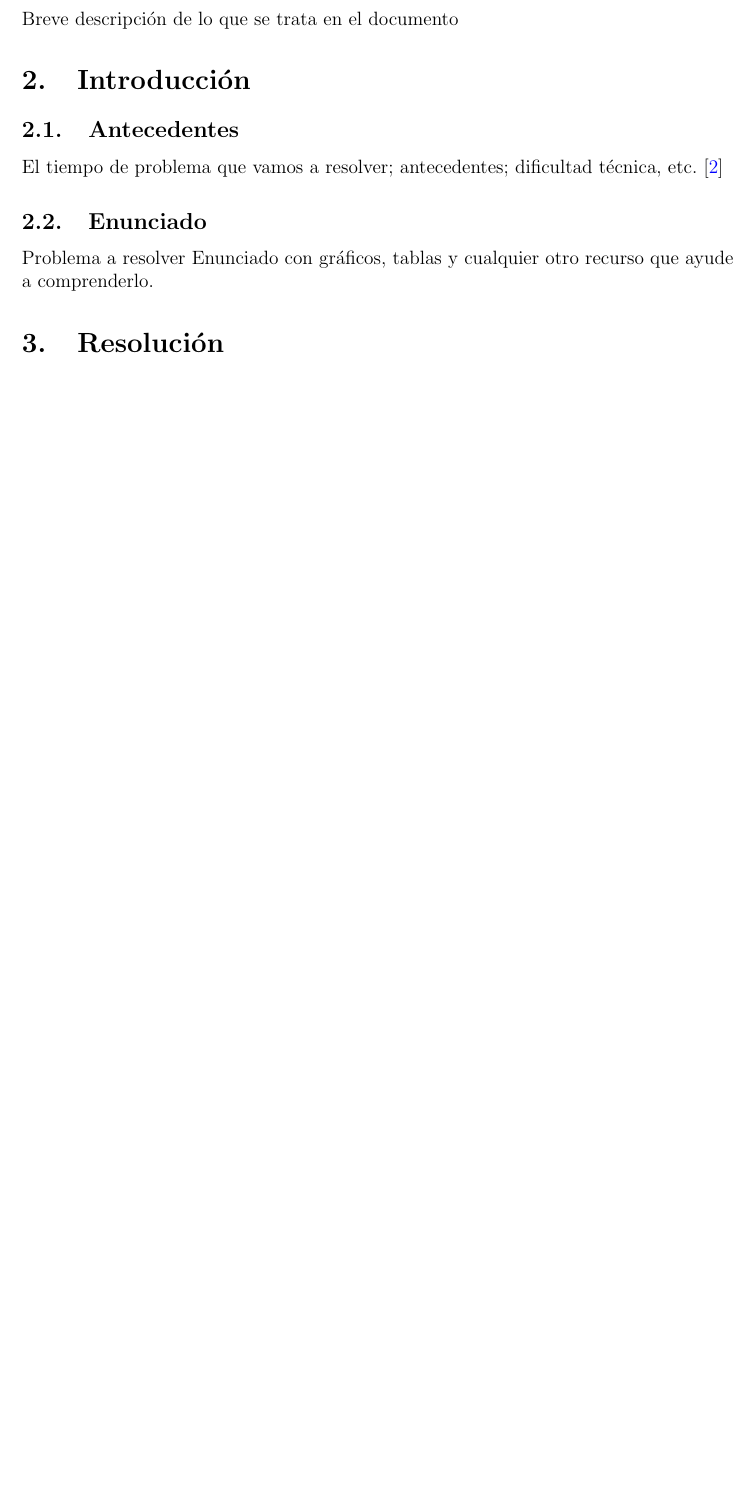
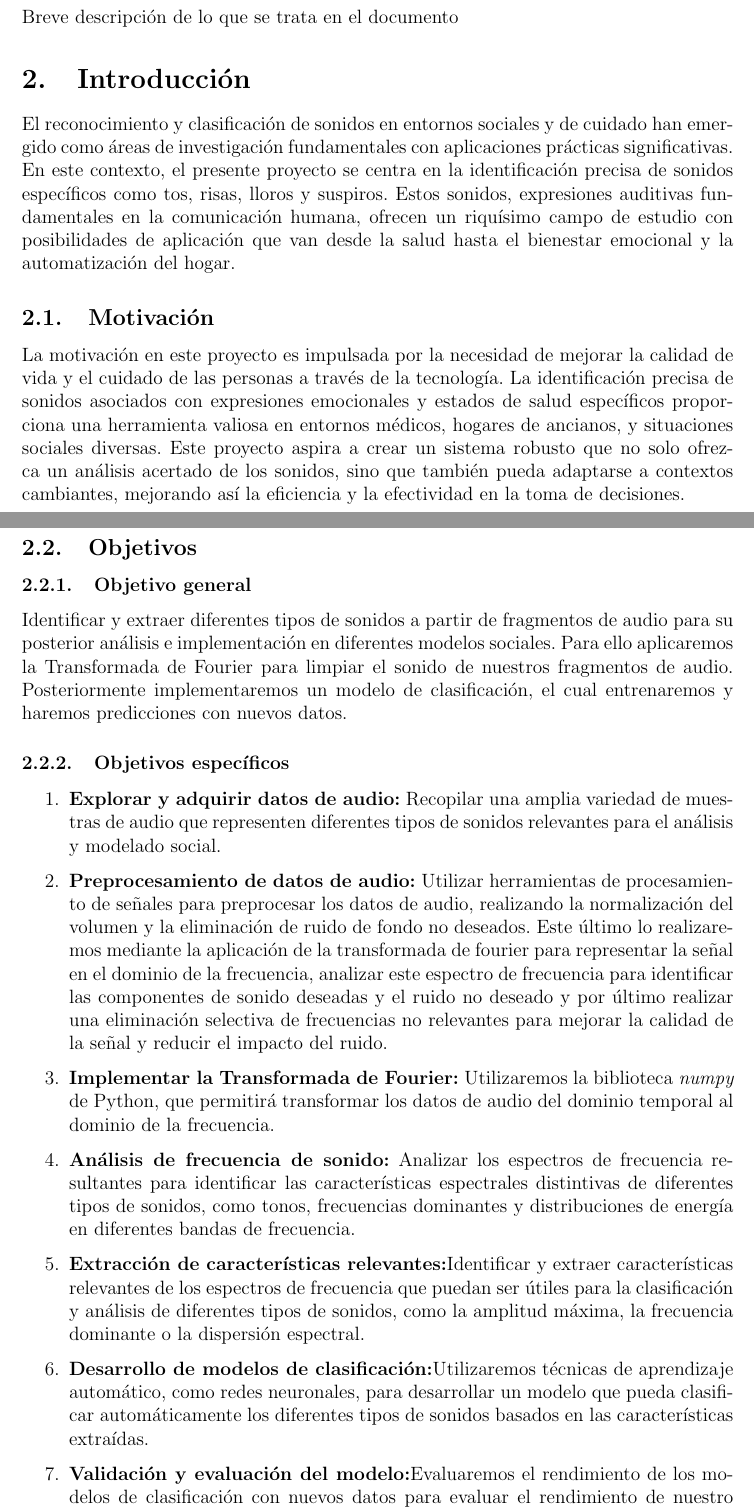
Before and after one commit to Alf-caput/NonVerbalAudioClassifier, a LaTeX document (doc/main.tex, which reads doc/Paquetes.tex, doc/Secciones/2_Introduccion.tex): part of page 2 of 3 before the commit and two parts of pages 2 and 3 of 4 after it, the two joined at a grey line, cut so that both start at the same text, the shorter picture padded with empty space. Compiled offline with pdfLaTeX.

Commit message:
Introducción hasta objetivos

```diff
--- a/doc/Paquetes.tex
+++ b/doc/Paquetes.tex
@@ -13,3 +13,5 @@
 \usepackage{biblatex} % Bibliografía
 \addbibresource{Bibliografia.bib} % Archivo fuente de bibliografías
 \usepackage{csquotes} % Evita warning biblatex
+
+\usepackage{ragged2e}
--- a/doc/Secciones/2_Introduccion.tex
+++ b/doc/Secciones/2_Introduccion.tex
@@ -1,8 +1,38 @@
 
 \section{Introducción}
-\subsection{Antecedentes}
-El tiempo de problema que vamos a resolver; antecedentes; dificultad técnica, etc.
-\cite{overleafwebsite}
-\subsection{Enunciado}
-Problema a resolver
-Enunciado con gráficos, tablas y cualquier otro recurso que ayude a comprenderlo.
+El reconocimiento y clasificación de sonidos en entornos sociales y de cuidado han
+emergido como áreas de investigación fundamentales con aplicaciones prácticas
+significativas. En este contexto, el presente proyecto se centra en la identificación
+precisa de sonidos específicos como tos, risas, lloros y suspiros. Estos sonidos,
+expresiones auditivas fundamentales en la comunicación humana, ofrecen un
+riquísimo campo de estudio con posibilidades de aplicación que van desde la salud
+hasta el bienestar emocional y la automatización del hogar.
+\subsection{Motivación}
+La motivación en este proyecto es impulsada por la necesidad de mejorar la calidad
+de vida y el cuidado de las personas a través de la tecnología. La identificación
+precisa de sonidos asociados con expresiones emocionales y estados de salud
+específicos proporciona una herramienta valiosa en entornos médicos, hogares de
+ancianos, y situaciones sociales diversas. Este proyecto aspira a crear un sistema
+robusto que no solo ofrezca un análisis acertado de los sonidos, sino que también
+pueda adaptarse a contextos cambiantes, mejorando así la eficiencia y la efectividad
+en la toma de decisiones.
+% \\ Este proyecto tiene el potencial de transformar la forma en que abordamos la
+% atención médica, proporcionamos apoyo emocional, y diseñamos entornos
+% interactivos. La motivación del proyecto radica en la oportunidad de contribuir
+% significativamente al bienestar de las personas, ofreciendo soluciones innovadoras
+% que abordan las complejidades de la comunicación humana y la atención
+% personalizada.
+\subsection{Objetivos}
+\subsubsection{Objetivo general}
+Identificar y extraer diferentes tipos de sonidos a partir de fragmentos de audio para su posterior análisis e implementación en diferentes modelos sociales. Para ello aplicaremos la Transformada de Fourier para limpiar el sonido de nuestros fragmentos de audio. Posteriormente implementaremos un modelo de clasificación, el cual entrenaremos y haremos predicciones con nuevos datos.
+\subsubsection{Objetivos específicos}
+\begin{enumerate}
+    \item \textbf{Explorar y adquirir datos de audio:} Recopilar una amplia variedad de muestras de audio que representen diferentes tipos de sonidos relevantes para el análisis y modelado social.
+    \item \textbf{Preprocesamiento de datos de audio:} Utilizar herramientas de procesamiento de señales para preprocesar los datos de audio, realizando la normalización del volumen y la eliminación de ruido de fondo no deseados. Este último lo realizaremos mediante la aplicación de la transformada de fourier para representar la señal en el dominio de la frecuencia, analizar este espectro de frecuencia para identificar las componentes de sonido deseadas y el ruido no deseado y por último realizar una eliminación selectiva de frecuencias no relevantes para mejorar la calidad de la señal y reducir el impacto del ruido.
+    \item \textbf{Implementar la Transformada de Fourier:} Utilizaremos la biblioteca \textit{numpy} de Python, que permitirá transformar los datos de audio del dominio temporal al dominio de la frecuencia.
+    \item \textbf{Análisis de frecuencia de sonido:} Analizar los espectros de frecuencia resultantes para identificar las características espectrales distintivas de diferentes tipos de sonidos, como tonos, frecuencias dominantes y distribuciones de energía en diferentes bandas de frecuencia.
+    \item \textbf{Extracción de características relevantes:}Identificar y extraer características relevantes de los espectros de frecuencia que puedan ser útiles para la clasificación y análisis de diferentes tipos de sonidos, como la amplitud máxima, la frecuencia dominante o  la dispersión espectral.
+    \item \textbf{Desarrollo de modelos de clasificación:}Utilizaremos técnicas de aprendizaje automático, como redes neuronales, para desarrollar un modelo que pueda clasificar automáticamente los diferentes tipos de sonidos basados en las características extraídas.
+    \item \textbf{Validación y evaluación del modelo:}Evaluaremos el rendimiento de los modelos de clasificación con nuevos datos para evaluar el rendimiento de nuestro modelo.  Utilizando métricas como la precisión.
+    \item \textbf{Implementación y despliegue del modelo:}Integraremos el modelo de clasificación final en una aplicación para su implementación práctica (de manera únicamente teórica), lo que llegará a poder realizar una detección y clasificación a tiempo real en entornos sociales específicos.
+\end{enumerate}
```
Also changed, not shown: doc/Secciones/0_Portada.tex (+10 -8 lines), doc/main.tex (+3 -2 lines), doc/Secciones/3_Estado_de_la_cuestion.tex (added), doc/Secciones/4_Resolucion.tex (renamed from doc/Secciones/3_Resolucion.tex), doc/Secciones/5_Conclusion.tex (renamed from doc/Secciones/4_Conclusion.tex), doc/main.pdf, doc/Secciones/2_Introduccion.tex (4 more changed lines).
